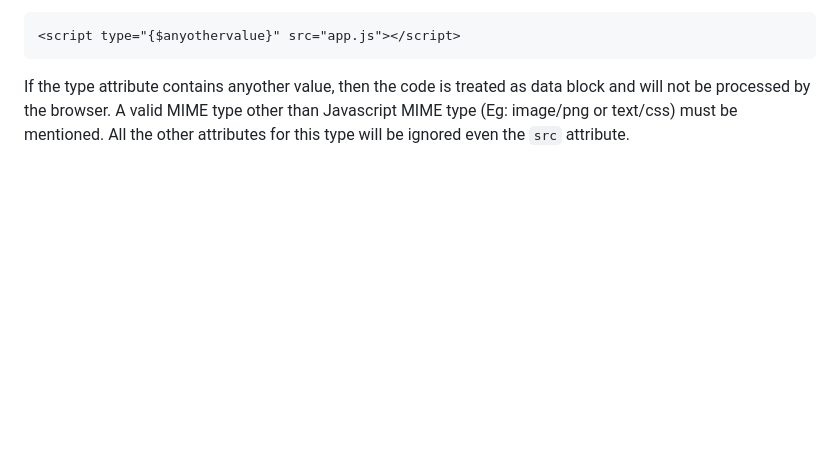
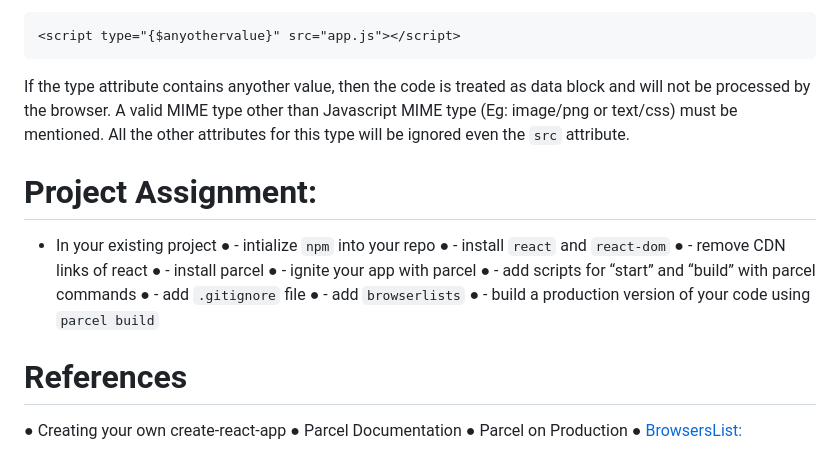
Before and after one commit to vyaskhushboo26/chapter-02-Igniting-our-app, a Markdown page: Theory-Assignment.md, the part around the change. GitHub-like rendering; blank space fills up the shorter version.

Commit message:
add read links

````diff
--- a/Theory-Assignment.md
+++ b/Theory-Assignment.md
@@ -134,3 +134,22 @@ This value indicates that the body of the element contains an import map. The im
 <script type="{$anyothervalue}" src="app.js"></script>
 ```
 If the type attribute contains anyother value, then the code is treated as data block and will not be processed by the browser. A valid MIME type other than Javascript MIME type (Eg: image/png or text/css) must be mentioned. All the other attributes for this type will be ignored even the `src` attribute.
+
+
+
+# Project Assignment:
+- In your existing project
+● - intialize `npm` into your repo
+● - install `react` and `react-dom`
+● - remove CDN links of react
+● - install parcel
+● - ignite your app with parcel
+● - add scripts for “start” and “build” with parcel commands
+● - add `.gitignore` file
+● - add `browserlists`
+● - build a production version of your code using `parcel build`
+# References
+● Creating your own create-react-app
+● Parcel Documentation
+● Parcel on Production
+● [BrowsersList:](https://browserslist.dev/)
````
